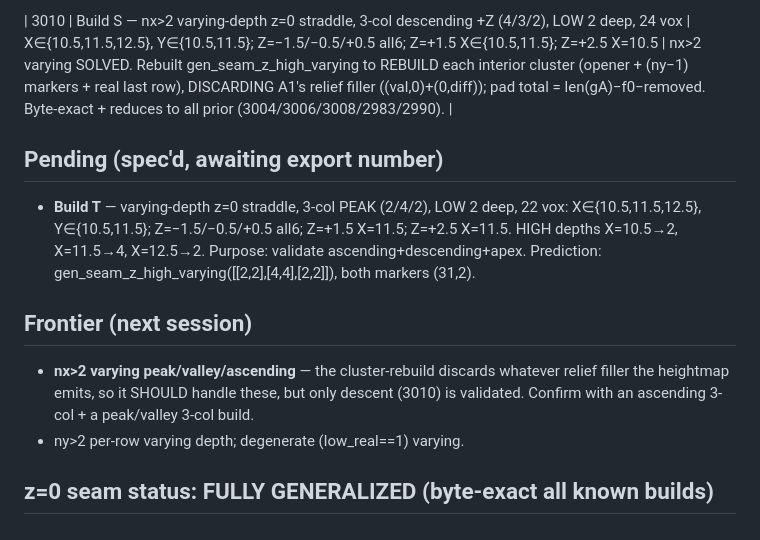
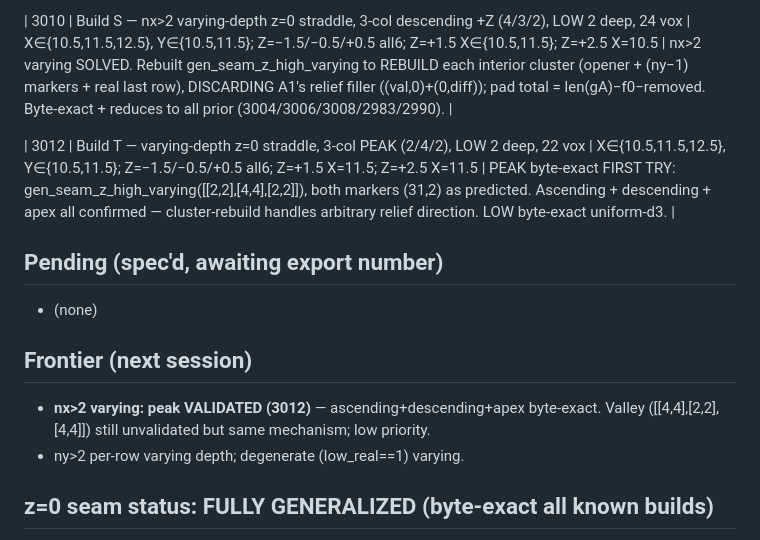
Before and after one commit to EveScientist/DU-3D-object-importer, a Markdown page: EXPORTS_LOG.md, the part around the change. GitHub-like rendering.

Commit message:
z=0 varying-depth: peak validated (3012, byte-exact first try)
gen_seam_z_high_varying([[2,2],[4,4],[2,2]]) matches the 3-col peak build with
no code change — ascending, descending, and apex interiors all confirmed.

Co-Authored-By: Claude Fable 5 <noreply@anthropic.com>

```diff
--- a/EXPORTS_LOG.md
+++ b/EXPORTS_LOG.md
@@ -51,16 +51,14 @@ data can be re-used. **Every new export MUST be added here** with its exact XYZ.
 
 | 3010 | Build S — nx>2 varying-depth z=0 straddle, 3-col descending +Z (4/3/2), LOW 2 deep, 24 vox | X∈{10.5,11.5,12.5}, Y∈{10.5,11.5}; Z=−1.5/−0.5/+0.5 all6; Z=+1.5 X∈{10.5,11.5}; Z=+2.5 X=10.5 | nx>2 varying SOLVED. Rebuilt gen_seam_z_high_varying to REBUILD each interior cluster (opener + (ny−1) markers + real last row), DISCARDING A1's relief filler ((val,0)+(0,diff)); pad total = len(gA)−f0−removed. Byte-exact + reduces to all prior (3004/3006/3008/2983/2990). |
 
+| 3012 | Build T — varying-depth z=0 straddle, 3-col PEAK (2/4/2), LOW 2 deep, 22 vox | X∈{10.5,11.5,12.5}, Y∈{10.5,11.5}; Z=−1.5/−0.5/+0.5 all6; Z=+1.5 X=11.5; Z=+2.5 X=11.5 | PEAK byte-exact FIRST TRY: gen_seam_z_high_varying([[2,2],[4,4],[2,2]]), both markers (31,2) as predicted. Ascending + descending + apex all confirmed — cluster-rebuild handles arbitrary relief direction. LOW byte-exact uniform-d3. |
+
 ## Pending (spec'd, awaiting export number)
-- **Build T** — varying-depth z=0 straddle, 3-col PEAK (2/4/2), LOW 2 deep, 22 vox:
-  X∈{10.5,11.5,12.5}, Y∈{10.5,11.5}; Z=−1.5/−0.5/+0.5 all6; Z=+1.5 X=11.5; Z=+2.5 X=11.5.
-  HIGH depths X=10.5→2, X=11.5→4, X=12.5→2. Purpose: validate ascending+descending+apex.
-  Prediction: gen_seam_z_high_varying([[2,2],[4,4],[2,2]]), both markers (31,2).
+- (none)
 
 ## Frontier (next session)
-- **nx>2 varying peak/valley/ascending** — the cluster-rebuild discards whatever relief
-  filler the heightmap emits, so it SHOULD handle these, but only descent (3010) is
-  validated. Confirm with an ascending 3-col + a peak/valley 3-col build.
+- **nx>2 varying: peak VALIDATED (3012)** — ascending+descending+apex byte-exact.
+  Valley ([[4,4],[2,2],[4,4]]) still unvalidated but same mechanism; low priority.
 - ny>2 per-row varying depth; degenerate (low_real==1) varying.
 
 ## z=0 seam status: FULLY GENERALIZED (byte-exact all known builds)
```
